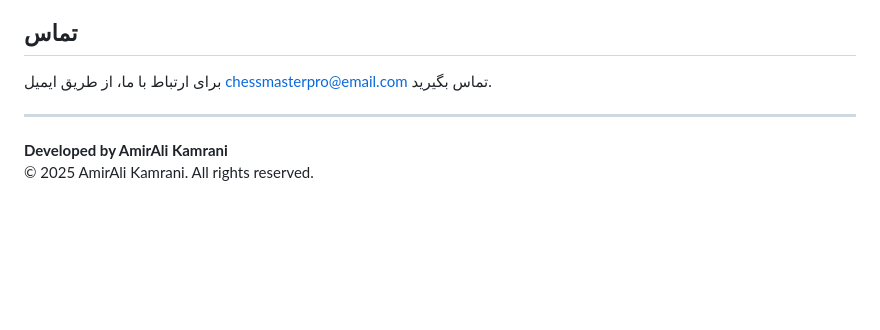
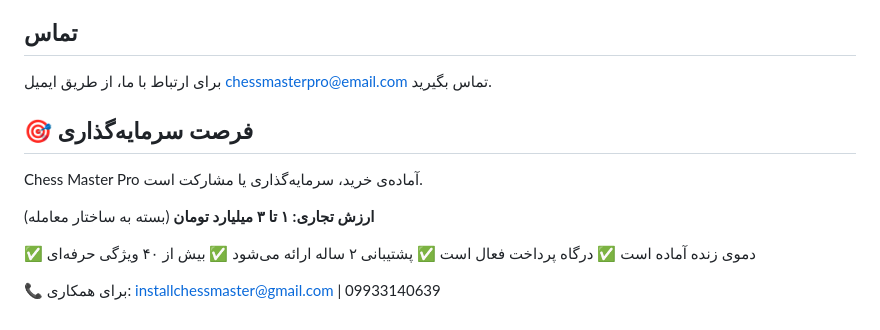
Before and after one commit to lylaakamrani-cmyk/biggest-chess, a Markdown page: docs/README.md, the part around one of its changes. Rendered like a GitHub page; blank space fills up the shorter version.

```diff
--- a/docs/README.md
+++ b/docs/README.md
@@ -126,7 +126,17 @@ Biggest_chess/
 برای ارتباط با ما، از طریق ایمیل chessmasterpro@email.com تماس بگیرید.
 
 
----
 
-**Developed by AmirAli Kamrani**
-© 2025 AmirAli Kamrani. All rights reserved.
+## 🎯 فرصت سرمایه‌گذاری
+
+Chess Master Pro آماده‌ی خرید، سرمایه‌گذاری یا مشارکت است.
+
+**ارزش تجاری: ۱ تا ۳ میلیارد تومان**
+(بسته به ساختار معامله)
+
+✅ دموی زنده آماده است
+✅ درگاه پرداخت فعال است
+✅ پشتیبانی ۲ ساله ارائه می‌شود
+✅ بیش از ۴۰ ویژگی حرفه‌ای
+
+📞 برای همکاری: installchessmaster@gmail.com | 09933140639
```
Also changed, not shown: other parts of docs/README.md (+1 -1 lines).
